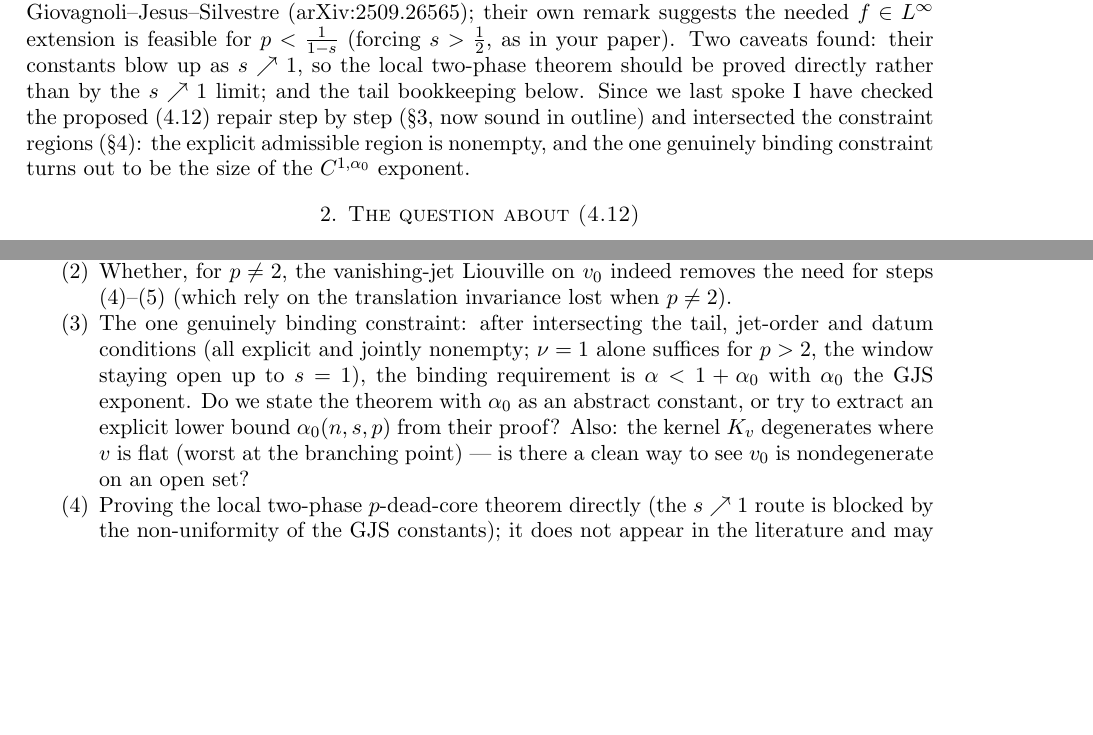
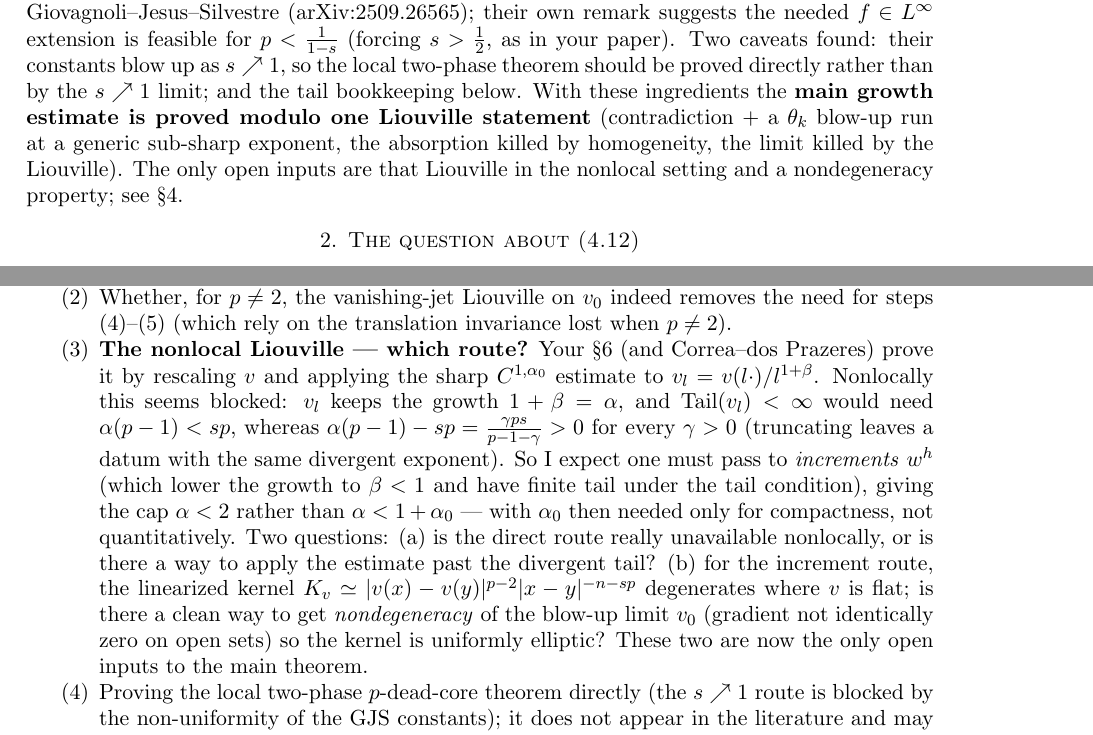
Before and after one commit to hikmatulloismatov1999/fractional-p-dead-core, a LaTeX paper (meeting_note.tex): two parts of pages 1 and 2 of 2, joined at a grey line, cut so that both start at the same text, the shorter picture padded with empty space. Compiled offline with pdfLaTeX.

Commit message:
Update meeting note: main theorem modulo Liouville; corrected Liouville-route question

```diff
--- a/meeting_note.tex
+++ b/meeting_note.tex
@@ -27,11 +27,12 @@ suggests the needed $f\in L^\infty$ extension is feasible for
 $p<\frac{1}{1-s}$ (forcing $s>\frac12$, as in your paper). Two
 caveats found: their constants blow up as $s\nearrow1$, so the local
 two-phase theorem should be proved directly rather than by the
-$s\nearrow1$ limit; and the tail bookkeeping below. Since we last spoke I
-have checked the proposed (4.12) repair step by step (\S3, now sound in
-outline) and intersected the constraint regions (\S4): the explicit
-admissible region is nonempty, and the one genuinely binding constraint
-turns out to be the size of the $C^{1,\al_0}$ exponent.
+$s\nearrow1$ limit; and the tail bookkeeping below. With these ingredients
+the \textbf{main growth estimate is proved modulo one Liouville statement}
+(contradiction $+$ a $\theta_k$ blow-up run at a generic sub-sharp
+exponent, the absorption killed by homogeneity, the limit killed by the
+Liouville). The only open inputs are that Liouville in the nonlocal
+setting and a nondegeneracy property; see \S4.
 
 \section{The question about (4.12)}
 In the proof of Theorem 4.1, the growth bound (4.11) for
@@ -99,15 +100,24 @@ of the points I would like to confirm with you.
 \item Whether, for $p\neq2$, the vanishing-jet Liouville on $v_0$ indeed
   removes the need for steps (4)--(5) (which rely on the translation
   invariance lost when $p\neq2$).
-\item The one genuinely binding constraint: after intersecting the tail,
-  jet-order and datum conditions (all explicit and jointly nonempty;
-  $\nu=1$ alone suffices for $p>2$, the window staying open up to $s=1$),
-  the binding requirement is $\al<1+\al_0$ with $\al_0$ the GJS exponent.
-  Do we state the theorem with $\al_0$ as an abstract constant, or try to
-  extract an explicit lower bound $\al_0(n,s,p)$ from their proof? Also:
-  the kernel $K_v$ degenerates where $v$ is flat (worst at the branching
-  point) --- is there a clean way to see $v_0$ is nondegenerate on an open
-  set?
+\item \textbf{The nonlocal Liouville --- which route?} Your \S6 (and
+  Correa--dos Prazeres) prove it by rescaling $v$ and applying the sharp
+  $C^{1,\al_0}$ estimate to $v_l=v(l\cdot)/l^{1+\beta}$. Nonlocally this
+  seems blocked: $v_l$ keeps the growth $1+\beta=\al$, and
+  $\mathrm{Tail}(v_l)<\infty$ would need $\al(p-1)<sp$, whereas
+  $\al(p-1)-sp=\frac{\gamma ps}{p-1-\gamma}>0$ for every $\gamma>0$
+  (truncating leaves a datum with the same divergent exponent). So I expect
+  one must pass to \emph{increments} $w^h$ (which lower the growth to
+  $\beta<1$ and have finite tail under the tail condition), giving the cap
+  $\al<2$ rather than $\al<1+\al_0$ --- with $\al_0$ then needed only for
+  compactness, not quantitatively. Two questions: (a) is the direct route
+  really unavailable nonlocally, or is there a way to apply the estimate
+  past the divergent tail? (b) for the increment route, the linearized
+  kernel $K_v\simeq|v(x)-v(y)|^{p-2}|x-y|^{-n-sp}$ degenerates where $v$ is
+  flat; is there a clean way to get \emph{nondegeneracy} of the blow-up
+  limit $v_0$ (gradient not identically zero on open sets) so the kernel is
+  uniformly elliptic? These two are now the only open inputs to the main
+  theorem.
 \item Proving the local two-phase $p$-dead-core theorem directly (the
   $s\nearrow1$ route is blocked by the non-uniformity of the GJS
   constants); it does not appear in the literature and may stand alone.
```
Also changed, not shown: meeting_note.pdf.
